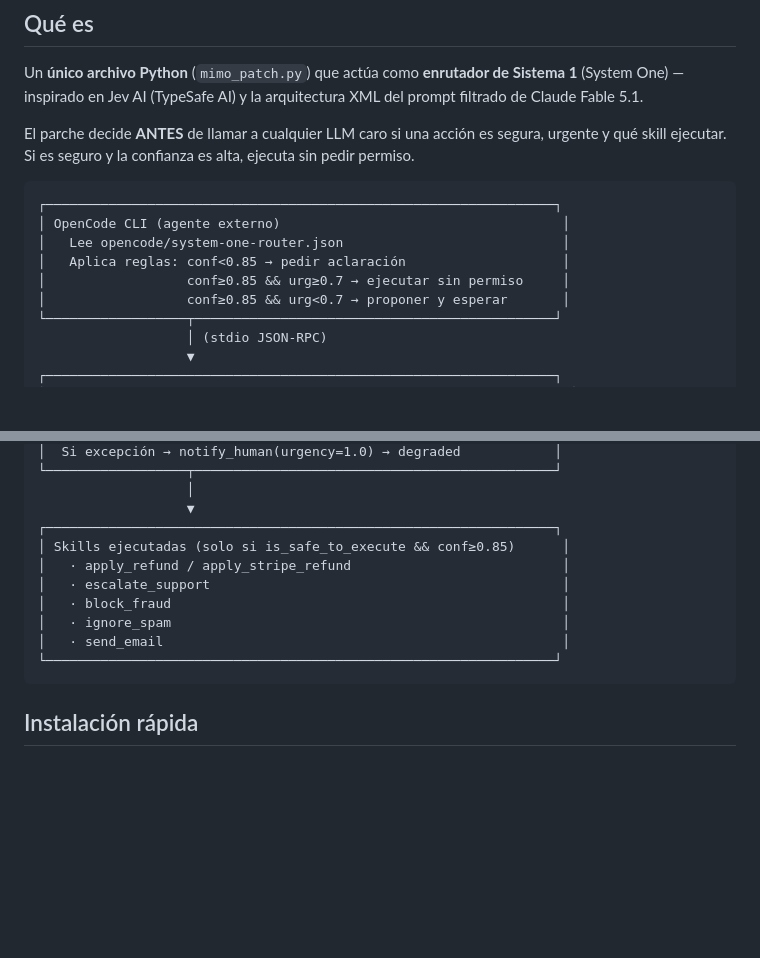
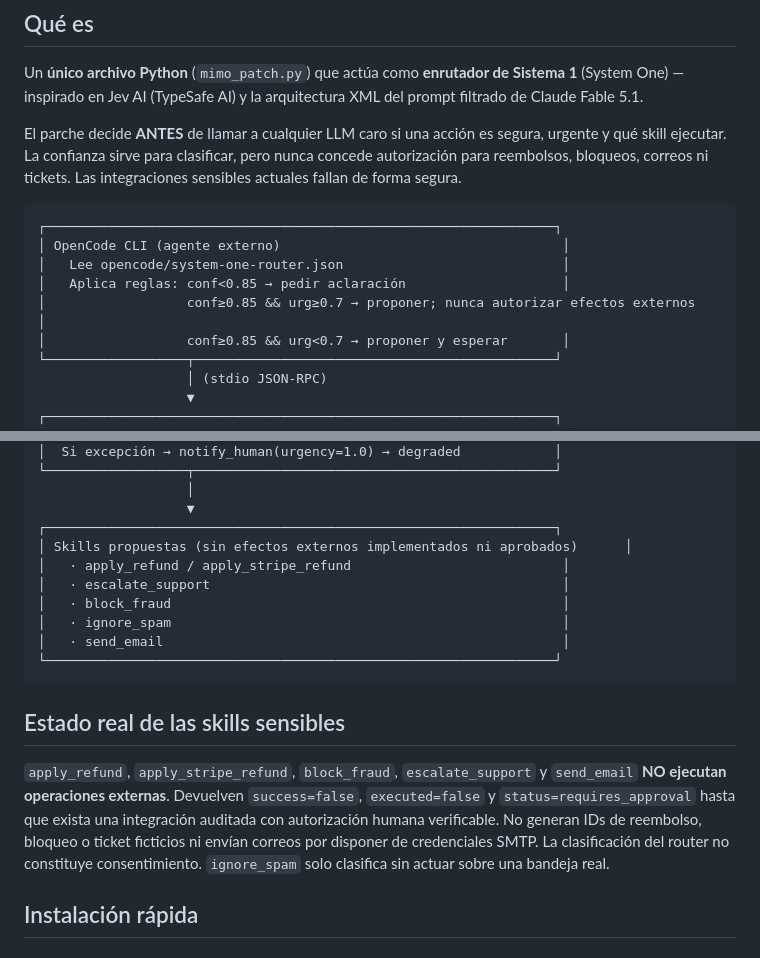
Before and after one commit to belentani7/mimo_patch, a Markdown page: README.md, 2 parts joined by grey strips. Rendered like a GitHub page; blank space fills up the shorter version.

Commit message:
docs(coherence): remove false automatic execution and fake-provider claims

````diff
--- a/README.md
+++ b/README.md
@@ -8,14 +8,14 @@
 
 Un **único archivo Python** (`mimo_patch.py`) que actúa como **enrutador de Sistema 1** (System One) — inspirado en Jev AI (TypeSafe AI) y la arquitectura XML del prompt filtrado de Claude Fable 5.1.
 
-El parche decide **ANTES** de llamar a cualquier LLM caro si una acción es segura, urgente y qué skill ejecutar. Si es seguro y la confianza es alta, ejecuta sin pedir permiso.
+El parche decide **ANTES** de llamar a cualquier LLM caro si una acción es segura, urgente y qué skill ejecutar. La confianza sirve para clasificar, pero nunca concede autorización para reembolsos, bloqueos, correos ni tickets. Las integraciones sensibles actuales fallan de forma segura.
 
 ```
 ┌─────────────────────────────────────────────────────────────────┐
 │ OpenCode CLI (agente externo)                                    │
 │   Lee opencode/system-one-router.json                            │
 │   Aplica reglas: conf<0.85 → pedir aclaración                    │
-│                  conf≥0.85 && urg≥0.7 → ejecutar sin permiso     │
+│                  conf≥0.85 && urg≥0.7 → proponer; nunca autorizar efectos externos     │
 │                  conf≥0.85 && urg<0.7 → proponer y esperar       │
 └──────────────────┬──────────────────────────────────────────────┘
                    │ (stdio JSON-RPC)
@@ -41,7 +41,7 @@ El parche decide **ANTES** de llamar a cualquier LLM caro si una acción es segu
                    │
                    ▼
 ┌─────────────────────────────────────────────────────────────────┐
-│ Skills ejecutadas (solo si is_safe_to_execute && conf≥0.85)      │
+│ Skills propuestas (sin efectos externos implementados ni aprobados)      │
 │   · apply_refund / apply_stripe_refund                           │
 │   · escalate_support                                             │
 │   · block_fraud                                                  │
@@ -49,6 +49,10 @@ El parche decide **ANTES** de llamar a cualquier LLM caro si una acción es segu
 │   · send_email                                                   │
 └─────────────────────────────────────────────────────────────────┘
 ```
+
+## Estado real de las skills sensibles
+
+`apply_refund`, `apply_stripe_refund`, `block_fraud`, `escalate_support` y `send_email` **NO ejecutan operaciones externas**. Devuelven `success=false`, `executed=false` y `status=requires_approval` hasta que exista una integración auditada con autorización humana verificable. No generan IDs de reembolso, bloqueo o ticket ficticios ni envían correos por disponer de credenciales SMTP. La clasificación del router no constituye consentimiento. `ignore_spam` solo clasifica sin actuar sobre una bandeja real.
 
 ## Instalación rápida
 
````
